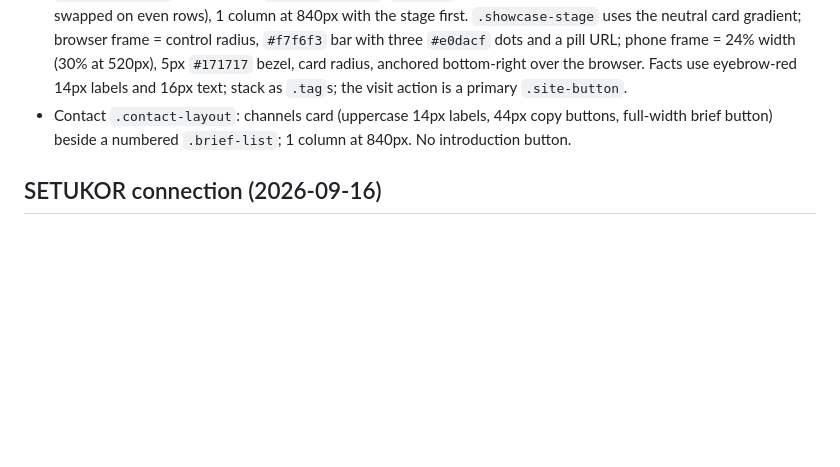
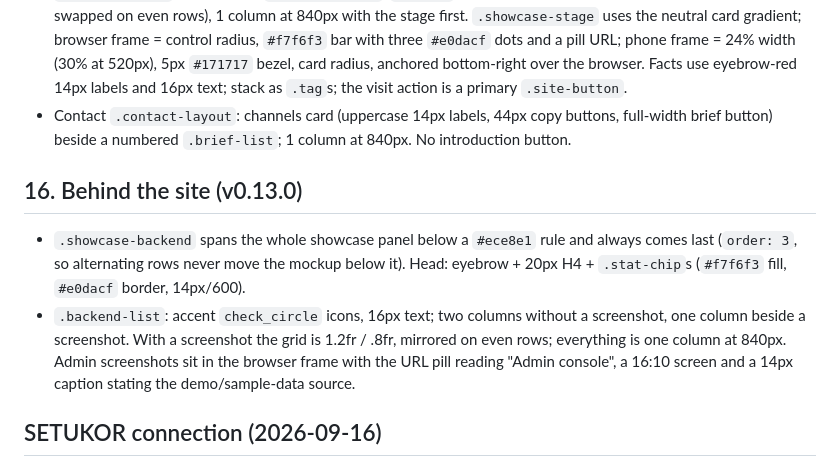
Before and after one commit to scoutkorea-jimmy/JimmyPark-net, a Markdown page: design.md, the part around the change. Rendered like a GitHub page; blank space fills up the shorter version.

```diff
--- a/design.md
+++ b/design.md
@@ -438,5 +438,14 @@ dialing and still converts an 11-digit Korean 010 number to +82 if the CMS holds
 - Contact `.contact-layout`: channels card (uppercase 14px labels, 44px copy buttons, full-width brief
   button) beside a numbered `.brief-list`; 1 column at 840px. No introduction button.
 
+## 16. Behind the site (v0.13.0)
+- `.showcase-backend` spans the whole showcase panel below a `#ece8e1` rule and always comes last
+  (`order: 3`, so alternating rows never move the mockup below it). Head: eyebrow + 20px H4 +
+  `.stat-chip`s (`#f7f6f3` fill, `#e0dacf` border, 14px/600).
+- `.backend-list`: accent `check_circle` icons, 16px text; two columns without a screenshot, one
+  column beside a screenshot. With a screenshot the grid is 1.2fr / .8fr, mirrored on even rows;
+  everything is one column at 840px. Admin screenshots sit in the browser frame with the URL pill
+  reading "Admin console", a 16:10 screen and a 14px caption stating the demo/sample-data source.
+
 ## SETUKOR connection (2026-09-16)
 `/setukor` and `/setukor/` redirect (302) to `https://setukor-learning.jimmy-park.chatgpt.site/`, preserving the query string. Handled in `functions/_middleware.js`.
```
Also changed, not shown: CLAUDE.md (+19 -1 lines).
